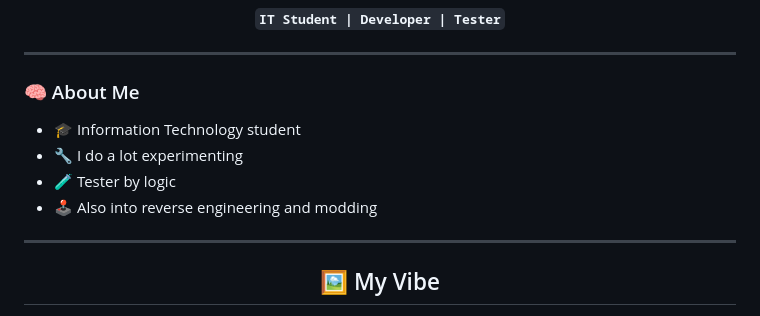
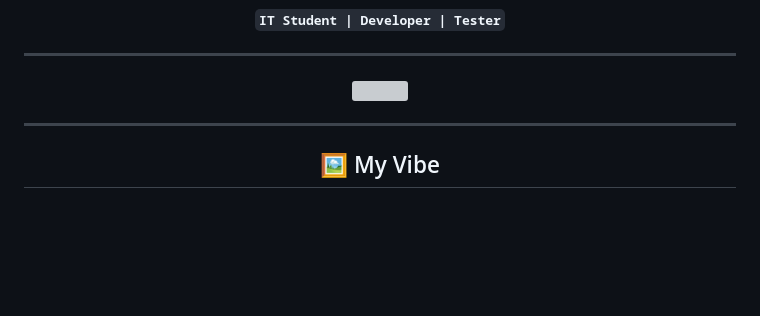
Before and after one commit to ast4rt3/ast4rt3, a Markdown page: README.md, the part around the change. GitHub-like rendering; blank space fills up the shorter version; grey boxes are pictures that could not be loaded.

```diff
--- a/README.md
+++ b/README.md
@@ -5,12 +5,9 @@
 <p align="center"><strong><code>IT Student | Developer | Tester</code></strong></p>
 
 ---
-
-### 🧠 About Me
-- 🎓 Information Technology student
-- 🔧 I do a lot experimenting
-- 🧪 Tester by logic
-- 🕹️ Also into reverse engineering and modding
+<p align="center">
+  <img src="https://i.imgur.com/xaMFE0o.png" width="900" />
+</p>
 
 ---
 
```
